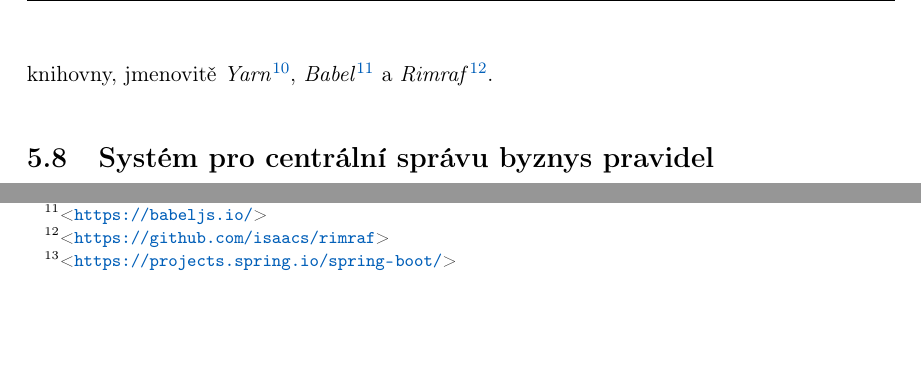
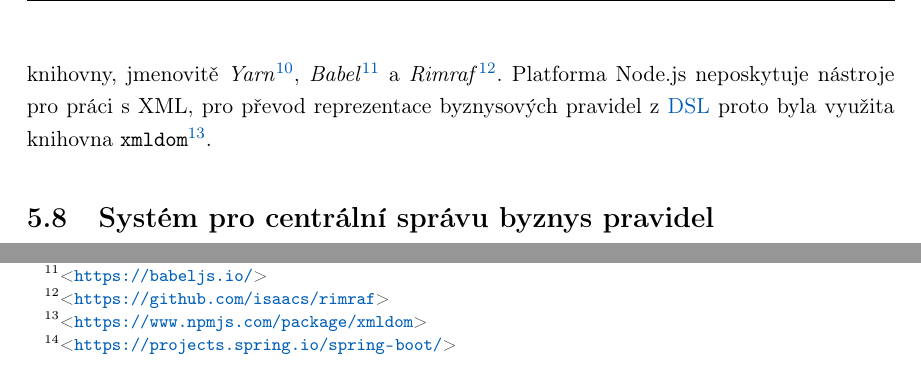
Before and after one commit to klimesf/diploma-thesis-text, a LaTeX thesis (diploma-thesis.tex, which reads content/chapter-05-implementace.tex): two parts of page 65 of 101, joined at a grey line, cut so that both start at the same text, the shorter picture padded with empty space. Compiled offline with pdfLaTeX.

Commit message:
xmldom mention

```diff
--- a/content/chapter-05-implementace.tex
+++ b/content/chapter-05-implementace.tex
@@ -458,6 +458,8 @@ a v základn\'{\i}m nastaven\'{\i} nen\'{\i} ani př\'{\i}liš efektivn\'{\i} pr
 Proto bylo nutné využ\'{\i}t dodatečné knihovny, jmenovitě
 \textit{Yarn}\footnote{\url{https://yarnpkg.com/en/}}, \textit{Babel}\footnote{\url{https://babeljs.io/}} a
 \textit{Rimraf}\footnote{\url{https://github.com/isaacs/rimraf}}.
+Platforma Node.js neposkytuje nástroje pro práci s XML, pro převod reprezentace byznysových pravidel z \gls{DSL}
+proto byla využita knihovna \code{xmldom}\footnote{\url{https://www.npmjs.com/package/xmldom}}.
 
 \section{Systém pro centráln\'{\i} správu byznys pravidel}\label{sec:central-administration}
 
```
Also changed, not shown: diploma-thesis.pdf, 3 other files.
